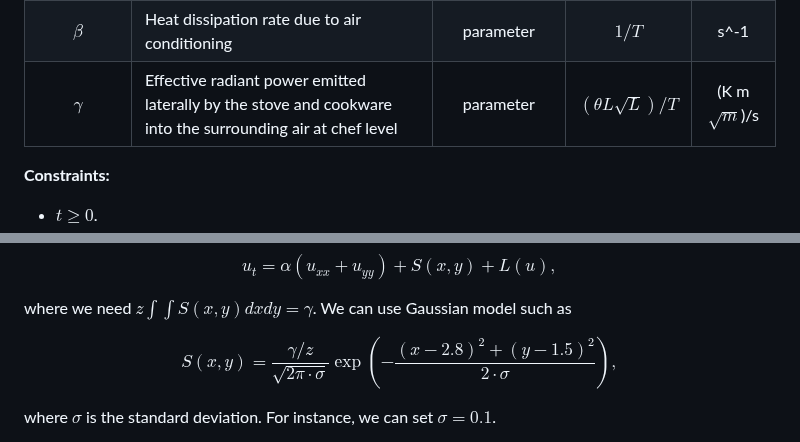
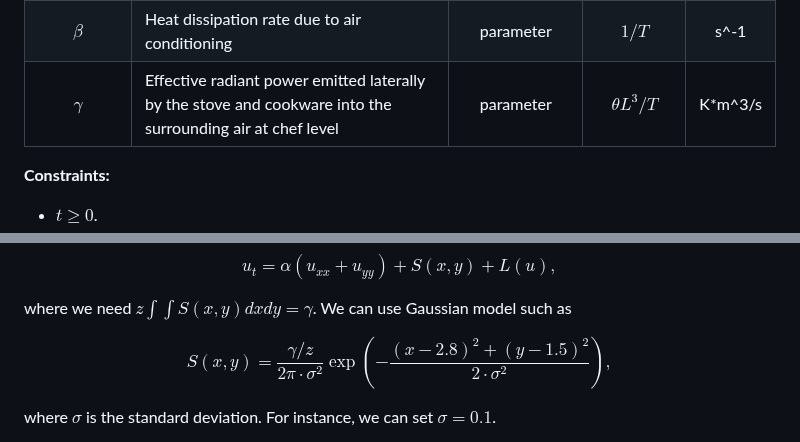
Before and after one commit to tusm06/MATH461_Unit03, a Markdown page: README.md, 2 parts joined by grey strips. GitHub-like rendering.

Commit message:
Fixed source term and gamma dimension

```diff
--- a/README.md
+++ b/README.md
@@ -42,7 +42,7 @@ In a cooking environment where heat is removed by air conditioning, the heat sou
 | $T_a$ | Room temerature. | parameter | $\theta$ | K |
 | $\alpha$ | Thermal diffusivity of air |parameter | $L^2/T$ | m^2/s |
 | $\beta$ | Heat dissipation rate due to air conditioning | parameter | $1/T$ | s^-1 |
-| $\gamma$ | Effective radiant power emitted laterally by the stove and cookware into the surrounding air at chef level | parameter | $(\theta L \sqrt{L} )/T$ | (K m $\sqrt{m}$)/s |
+| $\gamma$ | Effective radiant power emitted laterally by the stove and cookware into the surrounding air at chef level | parameter | $\theta L^3/T$ | K*m^3/s |
 
 **Constraints:**
 - $t\ge0$.
@@ -81,7 +81,7 @@ $$
 where we need $z\displaystyle\int\int S(x, y) dxdy = \gamma$. We can use Gaussian model such as
 
 $$
-S(x, y) = \frac{\gamma/z}{\sqrt{2\pi \cdot \sigma}}\exp\left(-\frac{(x - 2.8)^2 + (y - 1.5)^2}{2\cdot \sigma}\right) ,
+S(x, y) = \frac{\gamma/z}{2\pi \cdot \sigma^2}\exp\left(-\frac{(x - 2.8)^2 + (y - 1.5)^2}{2\cdot \sigma^2}\right) ,
 $$
 
 where $\sigma$ is the standard deviation. For instance, we can set $\sigma = 0.1$.
```
